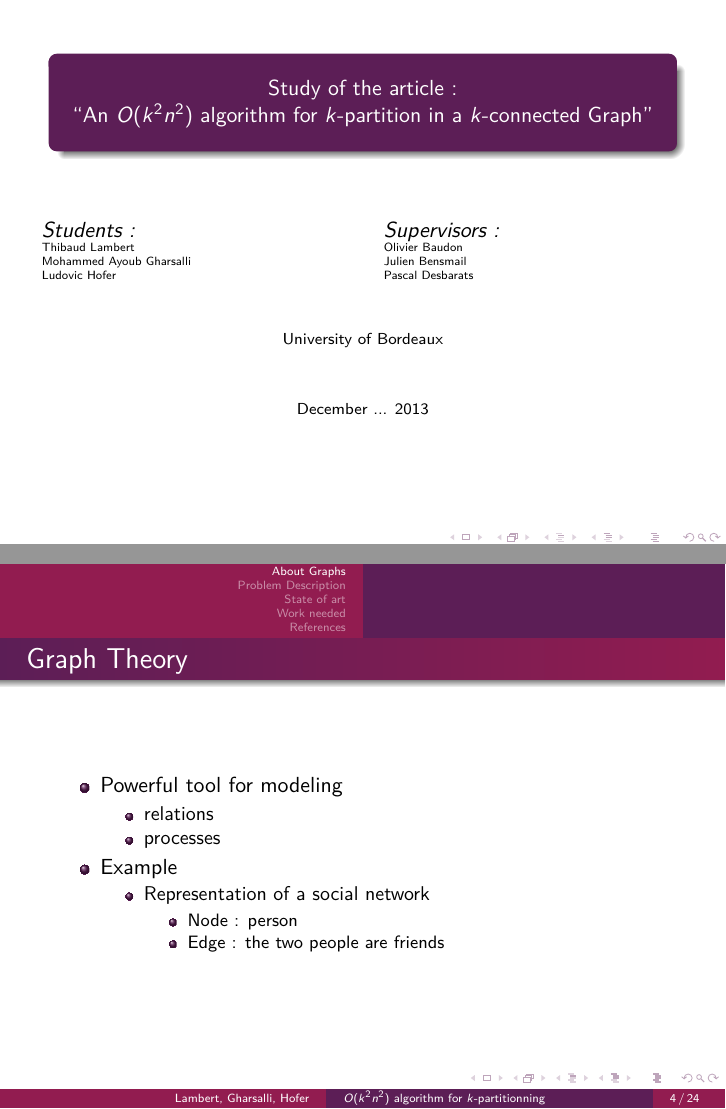
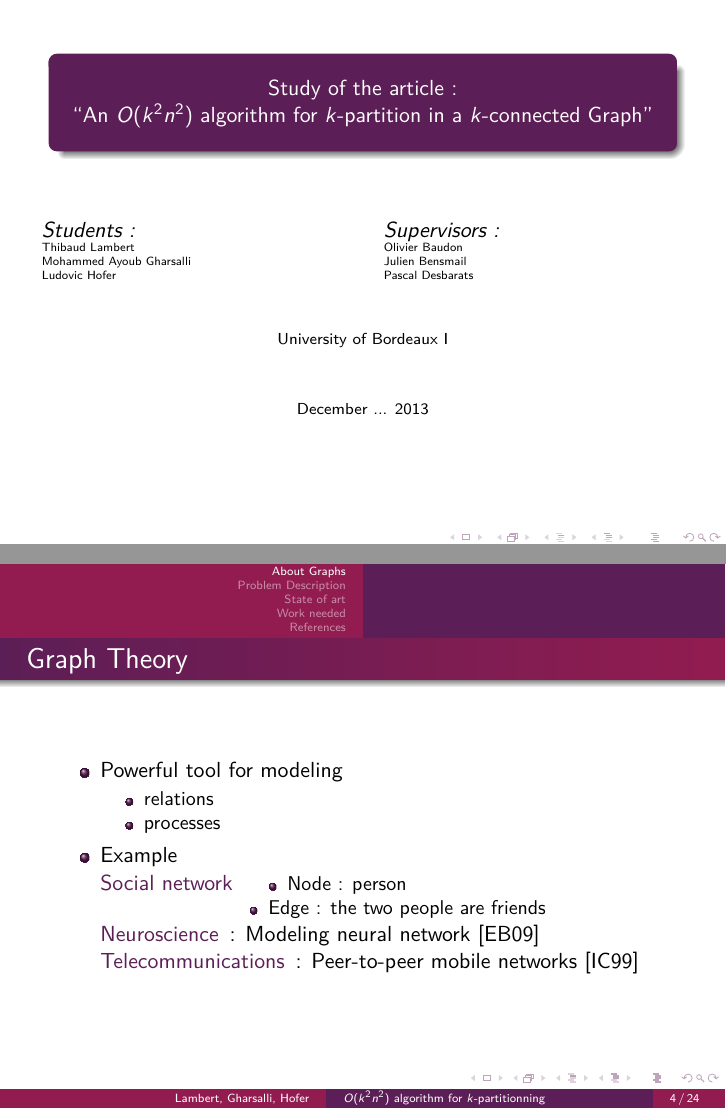
Before and after one commit to medrimonia/per2013, LaTeX slides (papers/presentation.tex): pages 1 and 4 of 24, joined at a grey line. Compiled offline with pdfLaTeX.

Commit message:
Update presentation.tex

```diff
--- a/papers/presentation.tex
+++ b/papers/presentation.tex
@@ -35,7 +35,7 @@
   December ... 2013
 }
 
-\institute{University of Bordeaux}
+\institute{University of Bordeaux I}
 
 \begin{document}
 
@@ -58,13 +58,15 @@
     \item processes
     \end{itemize}
   \item Example
-    \begin{itemize}
-    \item Representation of a social network
+    \begin{description}
+     \item [Social network]
       \begin{itemize}
       \item Node : person
       \item Edge : the two people are friends
       \end{itemize}
-    \end{itemize}
+     \item [Neuroscience] : Modeling neural network  \cite{BuSp09}
+     \item [Telecommunications] : Peer-to-peer mobile networks  \cite{FaCh99}
+    \end{description}
   \end{itemize}
 \end{frame}
 
```
